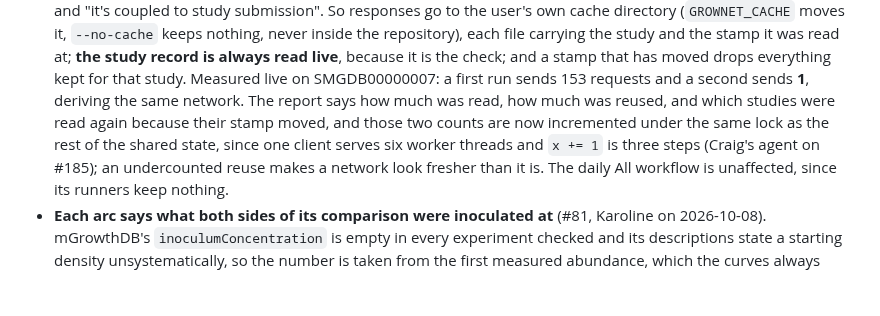
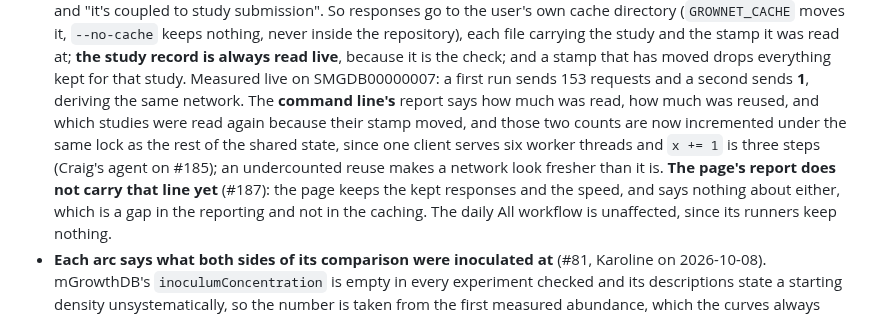
Before and after one commit to crossfeed-bio/crossfeed, a Markdown page: CHANGELOG.md, the part around the change. GitHub-like rendering; blank space fills up the shorter version.

Commit message:
Say that the reads line is the command line's, not the page's
#182's entry claims "the report says how much was read, how much was reused". That is true of the command
line and false of the page, which is the interface most readers meet: `gui.run_query` does not put the
client in its result, and `report_text` prints the line only when it is there. The command line adds it at
`__main__.py:231`; nothing does for the page. Measured both ways on this code, same study, same day.

The caching itself is unaffected on either route, so this qualifies a sentence in the release notes rather
than changing anything the tool does. The fix is #187, flagged for the next release on Karoline's decision
(2026-10-09): 0.3.0 goes ahead as it is, with its notes saying what is actually in it.

Generated by Claude (Claude Code, Claude Opus 5) for Karoline.

Co-Authored-By: Claude Opus 5 <noreply@anthropic.com>

```diff
--- a/CHANGELOG.md
+++ b/CHANGELOG.md
@@ -116,10 +116,12 @@ content.
   carrying the study and the stamp it was read at; **the study record is always read live**, because it is
   the check; and a stamp that has moved drops everything kept for that study. Measured live on
   SMGDB00000007: a first run sends 153 requests and a second sends **1**, deriving the same network. The
-  report says how much was read, how much was reused, and which studies were read again because their
-  stamp moved, and those two counts are now incremented under the same lock as the rest of the shared
-  state, since one client serves six worker threads and `x += 1` is three steps (Craig's agent on #185);
-  an undercounted reuse makes a network look fresher than it is. The daily All workflow is unaffected,
+  **command line's** report says how much was read, how much was reused, and which studies were read again
+  because their stamp moved, and those two counts are now incremented under the same lock as the rest of
+  the shared state, since one client serves six worker threads and `x += 1` is three steps (Craig's agent
+  on #185); an undercounted reuse makes a network look fresher than it is. **The page's report does not
+  carry that line yet** (#187): the page keeps the kept responses and the speed, and says nothing about
+  either, which is a gap in the reporting and not in the caching. The daily All workflow is unaffected,
   since its runners keep nothing.
 - **Each arc says what both sides of its comparison were inoculated at** (#81, Karoline on 2026-10-08).
   mGrowthDB's `inoculumConcentration` is empty in every experiment checked and its descriptions state a
```
